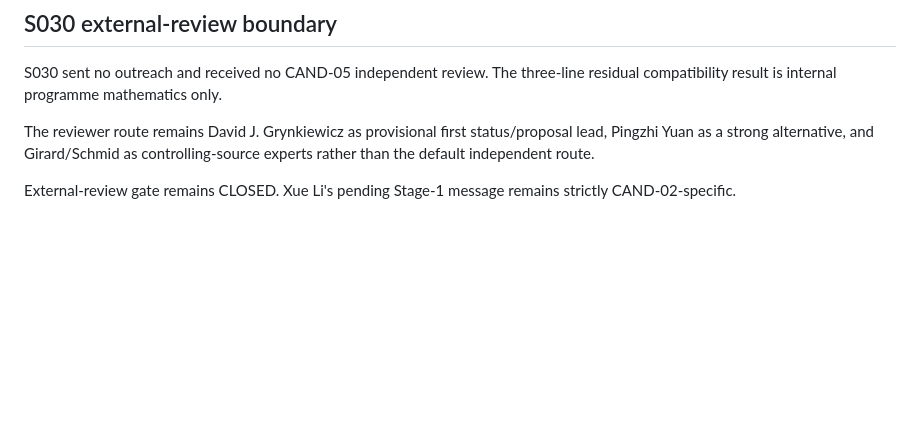
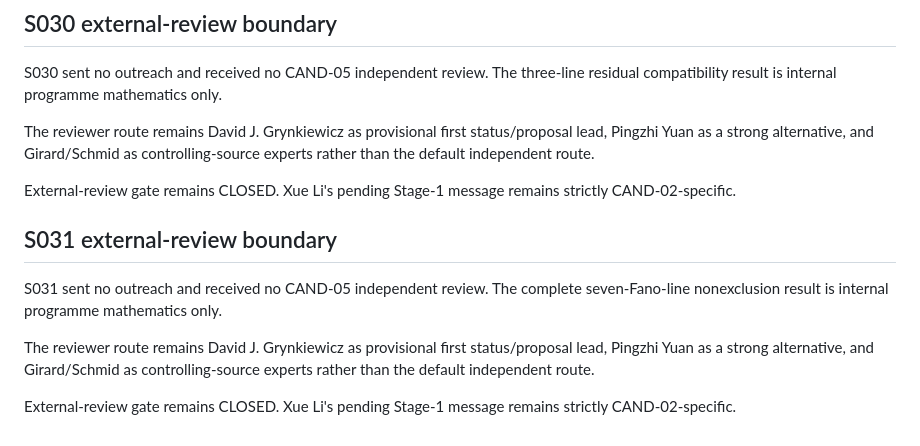
Before and after one commit to jfairfaxball-348/Inverse-Zero-Sum-Research, a Markdown page: authoritative/REVIEWER_REGISTER.md, the part around the change. Rendered like a GitHub page; blank space fills up the shorter version.

Commit message:
S031: update authoritative/REVIEWER_REGISTER.md

```diff
--- a/authoritative/REVIEWER_REGISTER.md
+++ b/authoritative/REVIEWER_REGISTER.md
@@ -561,3 +561,15 @@ as controlling-source experts rather than the default independent route.
 
 External-review gate remains CLOSED. Xue Li's pending Stage-1 message remains
 strictly CAND-02-specific.
+
+## S031 external-review boundary
+
+S031 sent no outreach and received no CAND-05 independent review. The complete
+seven-Fano-line nonexclusion result is internal programme mathematics only.
+
+The reviewer route remains David J. Grynkiewicz as provisional first
+status/proposal lead, Pingzhi Yuan as a strong alternative, and Girard/Schmid
+as controlling-source experts rather than the default independent route.
+
+External-review gate remains CLOSED. Xue Li's pending Stage-1 message remains
+strictly CAND-02-specific.
```
